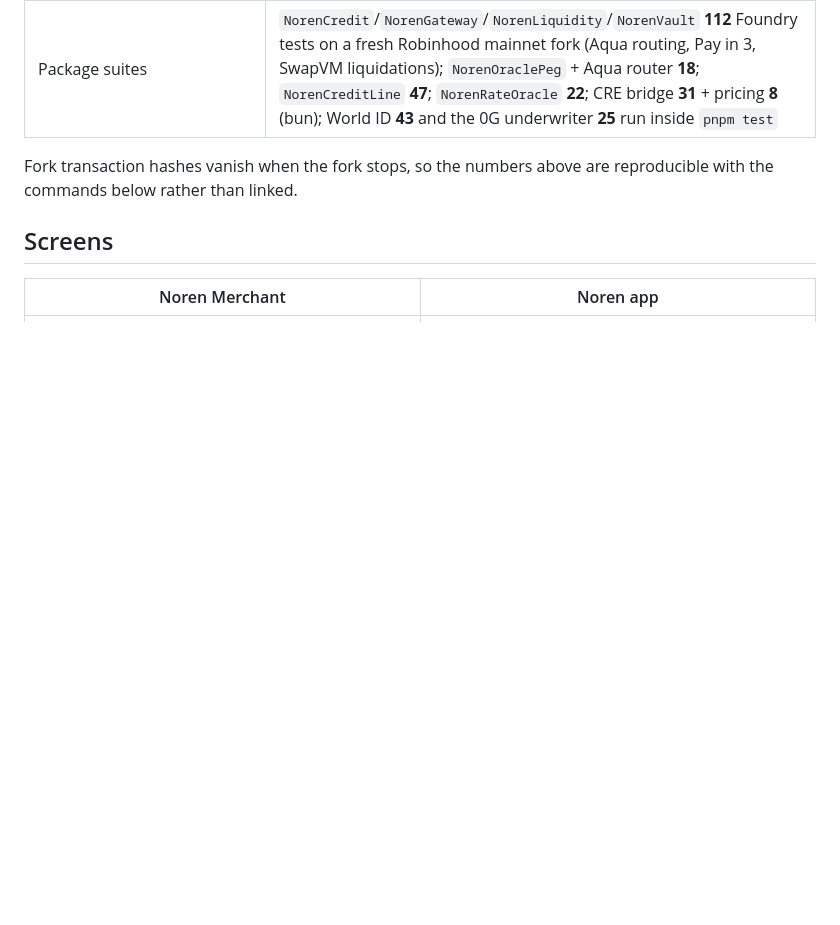
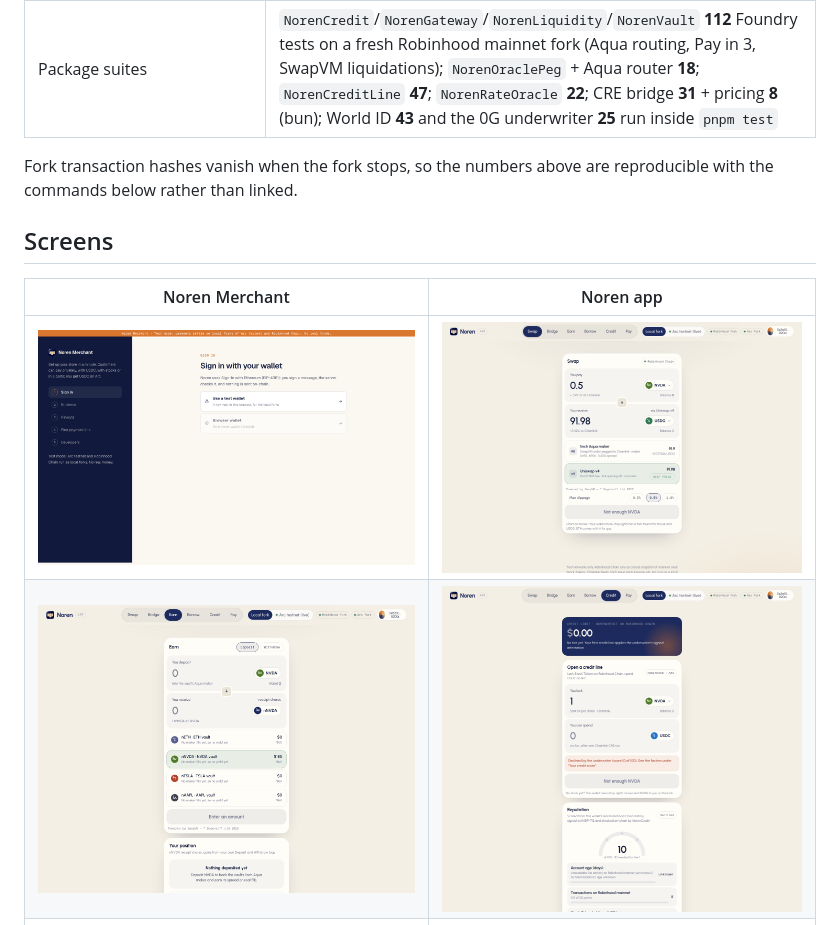
Before and after one commit to nickthelegend/noren, a Markdown page: README.md, the part around the change. GitHub-like rendering; pictures changed too: docs/img/app-credit.png (added), docs/img/app-earn.png (added), docs/img/app-swap.png (added); blank space fills up the shorter version.

Commit message:
Screenshots of the Noren app (Swap, Earn, Credit) and the store sign-up, captured from the running app; wallet chip stays on one line
Co-Authored-By: Claude Opus 5.5 <noreply@anthropic.com>

```diff
--- a/README.md
+++ b/README.md
@@ -74,6 +74,8 @@ Fork transaction hashes vanish when the fork stops, so the numbers above are rep
 
 | Noren Merchant | Noren app |
 |---|---|
+| ![Noren Merchant: store sign-up with Sign-In with Ethereum](docs/img/merchant-onboarding.png) | ![Noren app: Swap, best execution between a 1inch Aqua maker and Uniswap v4](docs/img/app-swap.png) |
+| ![Noren app: Earn, deposit vaults that back Aqua makers](docs/img/app-earn.png) | ![Noren app: Credit, a fresh wallet declined honestly by the history underwriter](docs/img/app-credit.png) |
 | ![Noren Merchant home: payment methods, credit-line exposure, recent payments](docs/img/dashboard.png) | ![Noren app: stock on Robinhood, credit score, line bridged to Arc by Chainlink CRE](docs/img/app.png) |
 | ![A pay-with-stocks payment filled by a 1inch Aqua maker](docs/img/payment-stock.png) | ![Checkout, pay with stocks: Chainlink price, filled by an Aqua maker](docs/img/checkout-stocks.png) |
 | ![A pay-later payment in Noren Merchant](docs/img/payment-credit.png) | ![Checkout, pay later in 3 parts](docs/img/checkout-methods.png) |
```
Also changed, not shown: 2 other files.
